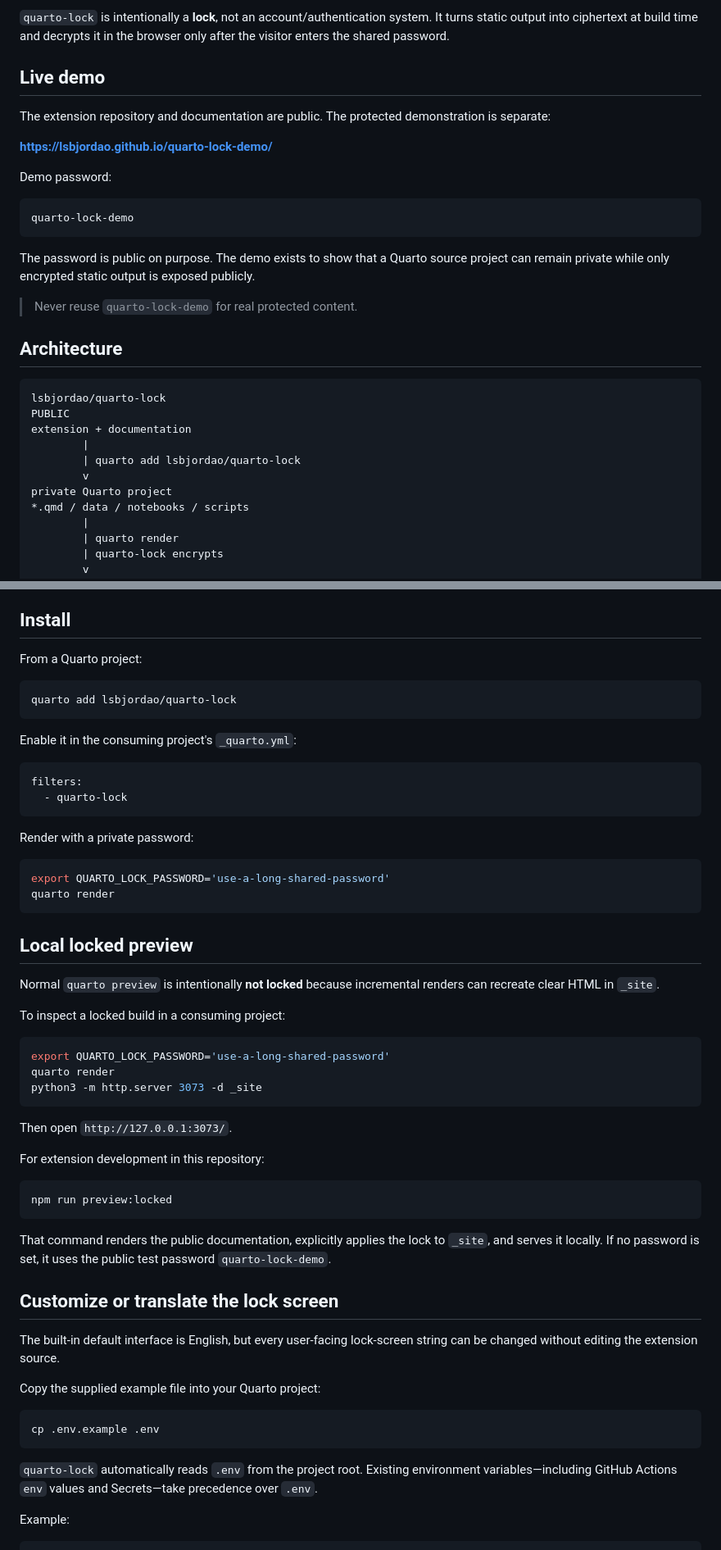
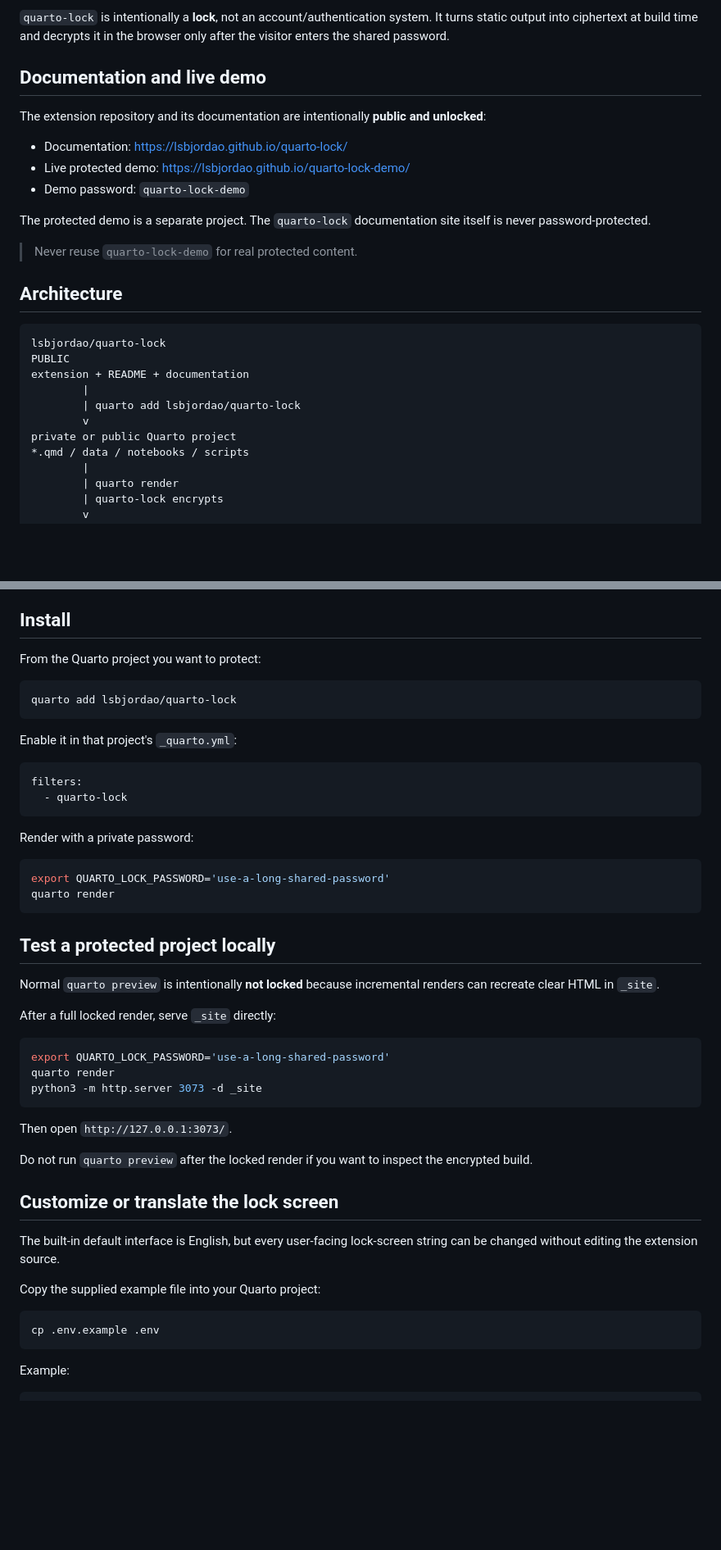
Before and after one commit to lsbjordao/quarto-lock, a Markdown page: README.md, 2 parts joined by grey strips. Shown at 82% size. GitHub-like rendering; blank space fills up the shorter version.

Commit message:
docs: keep quarto-lock site public and unlocked

````diff
--- a/README.md
+++ b/README.md
@@ -4,19 +4,15 @@ Password-lock a rendered **Quarto HTML website or book on static hosting** (incl
 
 `quarto-lock` is intentionally a **lock**, not an account/authentication system. It turns static output into ciphertext at build time and decrypts it in the browser only after the visitor enters the shared password.
 
-## Live demo
+## Documentation and live demo
 
-The extension repository and documentation are public. The protected demonstration is separate:
+The extension repository and its documentation are intentionally **public and unlocked**:
 
-**https://lsbjordao.github.io/quarto-lock-demo/**
+- Documentation: https://lsbjordao.github.io/quarto-lock/
+- Live protected demo: https://lsbjordao.github.io/quarto-lock-demo/
+- Demo password: `quarto-lock-demo`
 
-Demo password:
-
-```text
-quarto-lock-demo
-```
-
-The password is public on purpose. The demo exists to show that a Quarto source project can remain private while only encrypted static output is exposed publicly.
+The protected demo is a separate project. The `quarto-lock` documentation site itself is never password-protected.
 
 > Never reuse `quarto-lock-demo` for real protected content.
 
@@ -25,11 +21,11 @@ The password is public on purpose. The demo exists to show that a Quarto source
 ```text
 lsbjordao/quarto-lock
 PUBLIC
-extension + documentation
+extension + README + documentation
         |
         | quarto add lsbjordao/quarto-lock
         v
-private Quarto project
+private or public Quarto project
 *.qmd / data / notebooks / scripts
         |
         | quarto render
@@ -73,13 +69,13 @@ External resources such as CDNs, remote images, and remote APIs remain external
 
 ## Install
 
-From a Quarto project:
+From the Quarto project you want to protect:
 
 ```bash
 quarto add lsbjordao/quarto-lock
 ```
 
-Enable it in the consuming project's `_quarto.yml`:
+Enable it in that project's `_quarto.yml`:
 
 ```yaml
 filters:
@@ -93,11 +89,11 @@ export QUARTO_LOCK_PASSWORD='use-a-long-shared-password'
 quarto render
 ```
 
-## Local locked preview
+## Test a protected project locally
 
 Normal `quarto preview` is intentionally **not locked** because incremental renders can recreate clear HTML in `_site`.
 
-To inspect a locked build in a consuming project:
+After a full locked render, serve `_site` directly:
 
 ```bash
 export QUARTO_LOCK_PASSWORD='use-a-long-shared-password'
@@ -107,13 +103,7 @@ python3 -m http.server 3073 -d _site
 
 Then open `http://127.0.0.1:3073/`.
 
-For extension development in this repository:
-
-```bash
-npm run preview:locked
-```
-
-That command renders the public documentation, explicitly applies the lock to `_site`, and serves it locally. If no password is set, it uses the public test password `quarto-lock-demo`.
+Do not run `quarto preview` after the locked render if you want to inspect the encrypted build.
 
 ## Customize or translate the lock screen
 
@@ -124,8 +114,6 @@ Copy the supplied example file into your Quarto project:
 ```bash
 cp .env.example .env
 ```
-
-`quarto-lock` automatically reads `.env` from the project root. Existing environment variables—including GitHub Actions `env` values and Secrets—take precedence over `.env`.
 
 Example:
 
````
Also changed, not shown: other parts of README.md (+5 -5 lines).
